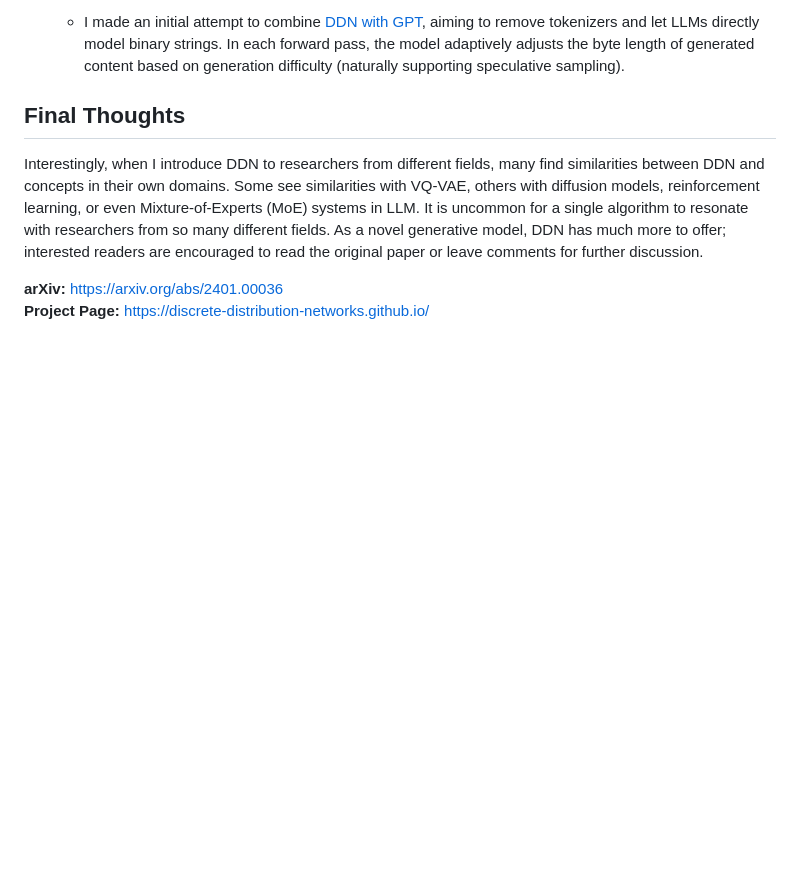
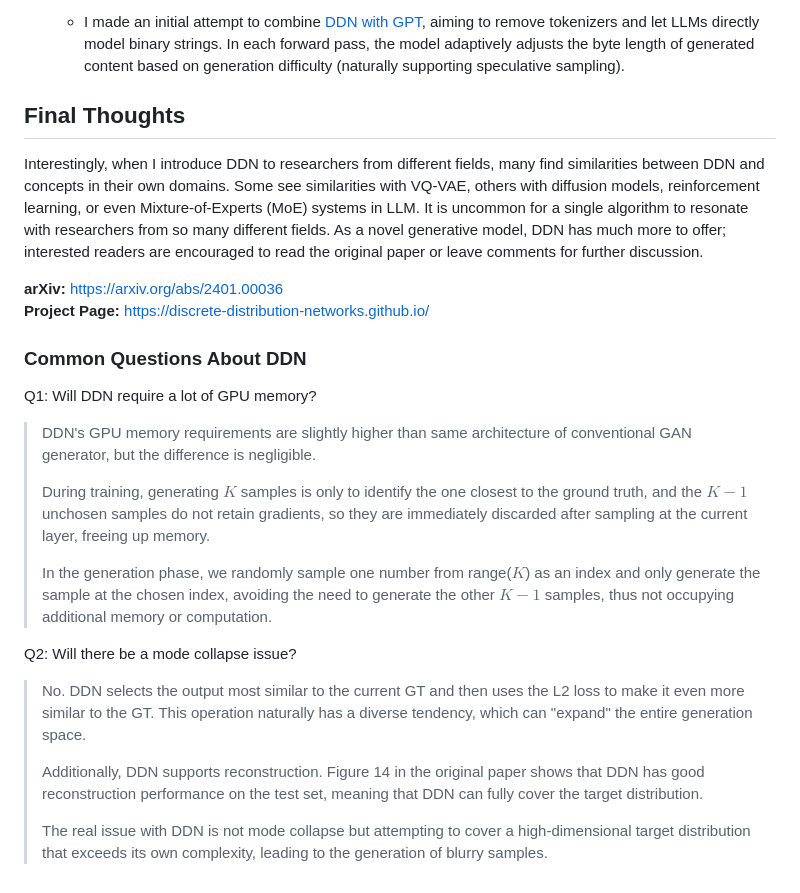
Before and after one commit to Discrete-Distribution-Networks/Discrete-Distribution-Networks.github.io, a Markdown page: blog_en.md, the part around the change. Rendered like a GitHub page; blank space fills up the shorter version.

Commit message:
add Common Questions About DDN

```diff
--- a/blog_en.md
+++ b/blog_en.md
@@ -211,3 +211,21 @@ Interestingly, when I introduce DDN to researchers from different fields, many f
 
 **arXiv:** https://arxiv.org/abs/2401.00036
 **Project Page:** https://discrete-distribution-networks.github.io/
+
+### Common Questions About DDN
+
+Q1: Will DDN require a lot of GPU memory?
+
+> DDN's GPU memory requirements are slightly higher than same architecture of conventional GAN generator, but the difference is negligible.
+>
+> During training, generating $K$ samples is only to identify the one closest to the ground truth, and the $K-1$ unchosen samples do not retain gradients, so they are immediately discarded after sampling at the current layer, freeing up memory.
+>
+> In the generation phase, we randomly sample one number from range($K$) as an index and only generate the sample at the chosen index, avoiding the need to generate the other $K-1$ samples, thus not occupying additional memory or computation.
+
+Q2: Will there be a mode collapse issue?
+
+> No. DDN selects the output most similar to the current GT and then uses the L2 loss to make it even more similar to the GT. This operation naturally has a diverse tendency, which can "expand" the entire generation space.
+>
+> Additionally, DDN supports reconstruction. Figure 14 in the original paper shows that DDN has good reconstruction performance on the test set, meaning that DDN can fully cover the target distribution.
+>
+> The real issue with DDN is not mode collapse but attempting to cover a high-dimensional target distribution that exceeds its own complexity, leading to the generation of blurry samples.
```
